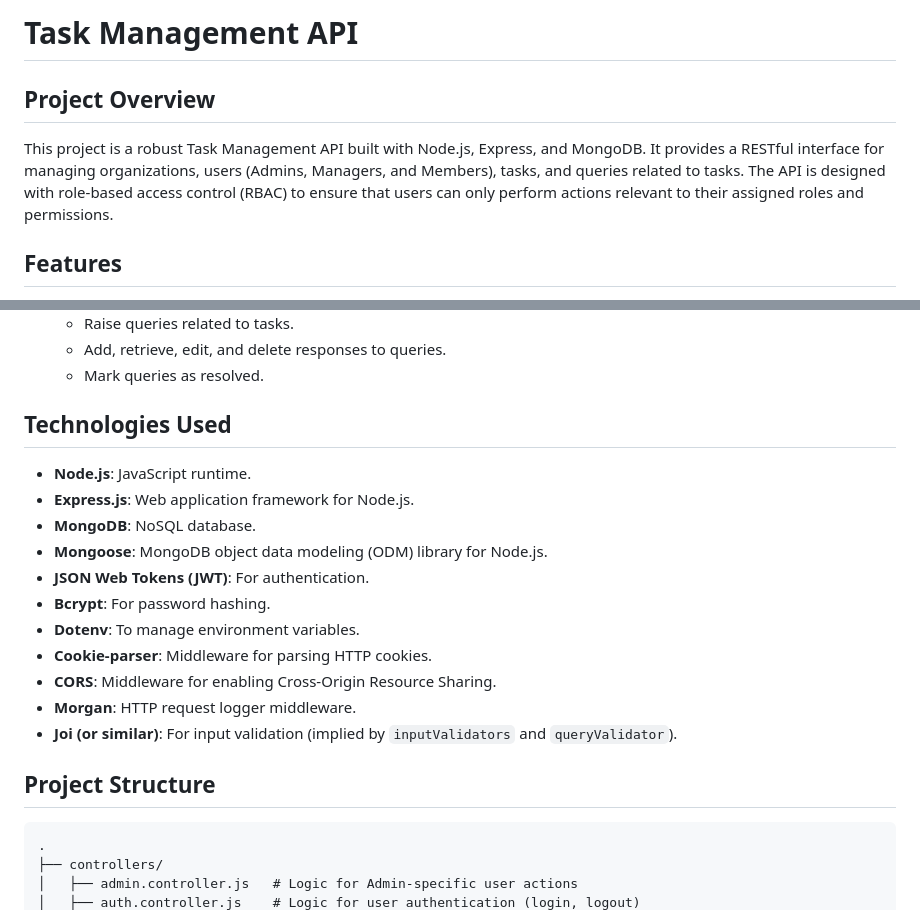
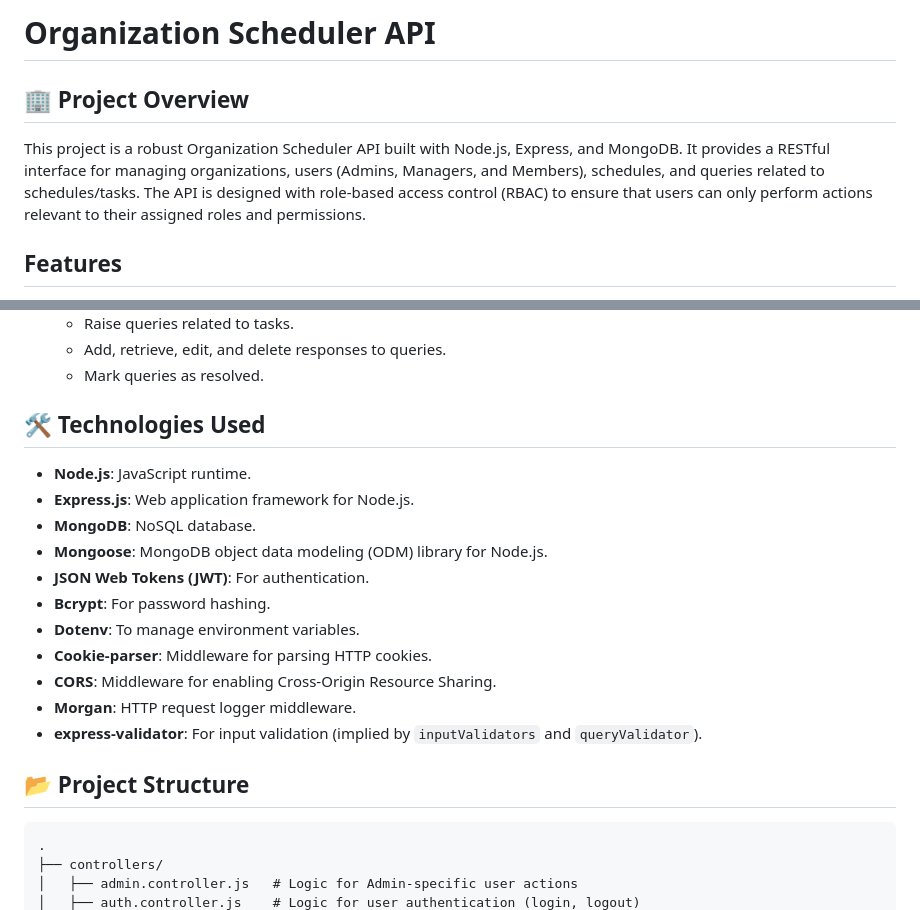
Before and after one commit to jainaman2005/Organization-Scheduler, a Markdown page: README.md, 2 parts joined by grey strips. Rendered like a GitHub page.

````diff
--- a/README.md
+++ b/README.md
@@ -1,8 +1,8 @@
-# Task Management API
+# Organization Scheduler API
 
-## Project Overview
+## 🏢 Project Overview
 
-This project is a robust Task Management API built with Node.js, Express, and MongoDB. It provides a RESTful interface for managing organizations, users (Admins, Managers, and Members), tasks, and queries related to tasks. The API is designed with role-based access control (RBAC) to ensure that users can only perform actions relevant to their assigned roles and permissions.
+This project is a robust Organization Scheduler API built with Node.js, Express, and MongoDB. It provides a RESTful interface for managing organizations, users (Admins, Managers, and Members), schedules, and queries related to schedules/tasks. The API is designed with role-based access control (RBAC) to ensure that users can only perform actions relevant to their assigned roles and permissions.
 
 ## Features
 
@@ -21,7 +21,7 @@ This project is a robust Task Management API built with Node.js, Express, and Mo
     *   Add, retrieve, edit, and delete responses to queries.
     *   Mark queries as resolved.
 
-## Technologies Used
+## 🛠️ Technologies Used
 
 *   **Node.js**: JavaScript runtime.
 *   **Express.js**: Web application framework for Node.js.
@@ -33,9 +33,9 @@ This project is a robust Task Management API built with Node.js, Express, and Mo
 *   **Cookie-parser**: Middleware for parsing HTTP cookies.
 *   **CORS**: Middleware for enabling Cross-Origin Resource Sharing.
 *   **Morgan**: HTTP request logger middleware.
-*   **Joi (or similar)**: For input validation (implied by `inputValidators` and `queryValidator`).
+*   **express-validator**: For input validation (implied by `inputValidators` and `queryValidator`).
 
-## Project Structure
+## 📂 Project Structure
 
 ```
 .
````
Also changed, not shown: other parts of README.md (+5 -5 lines).
